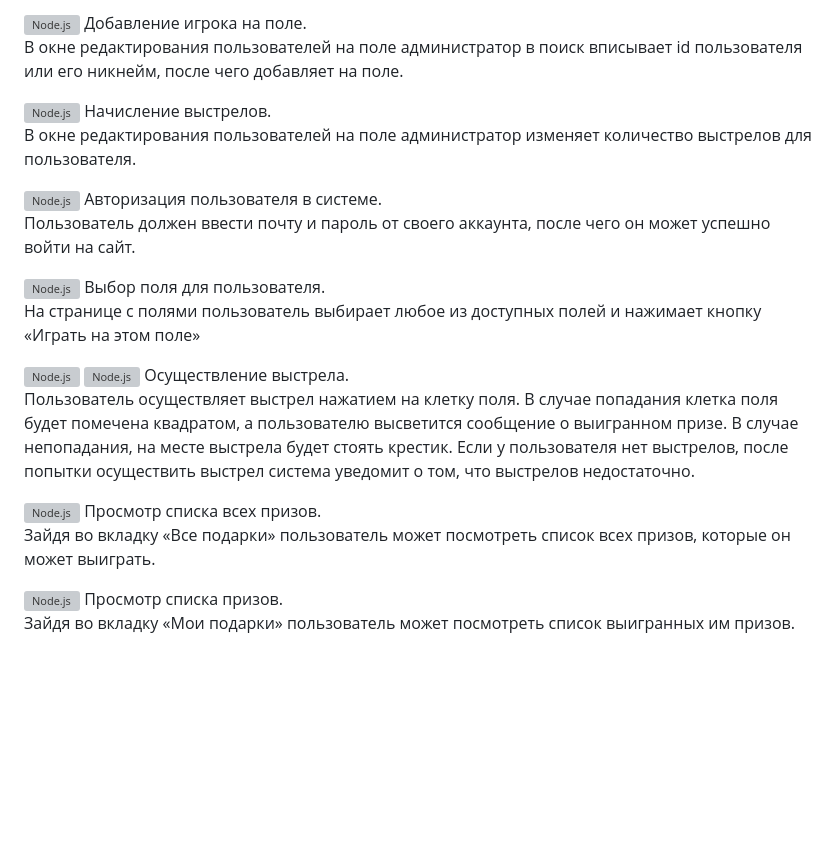
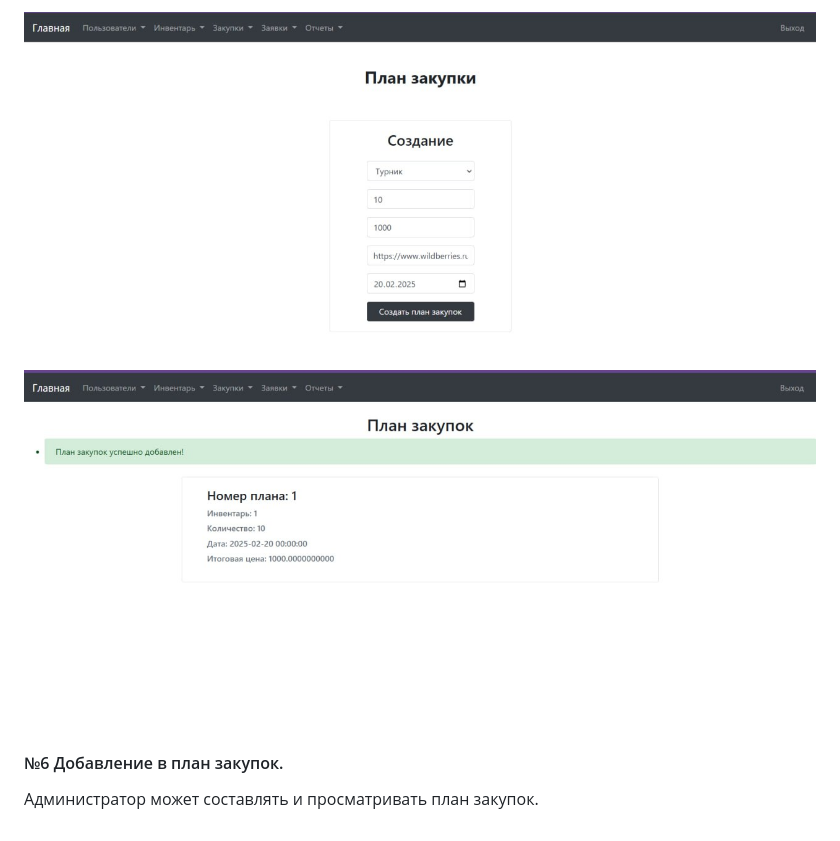
Before and after one commit to QvkkpotentialExplorer/Inventory, a Markdown page: README.md, the part around the change printed below. Rendered like a GitHub page; blank space fills up the shorter version; grey boxes are pictures that could not be loaded.

Commit message:
Update README %".md

```diff
--- a/README.md
+++ b/README.md
@@ -84,29 +83,5 @@ python3 app.py
 
-![Node.js](/docs/img/add_user_to_field.jpg)
-Добавление игрока на поле.\
-В окне редактирования пользователей на поле администратор в поиск вписывает id пользователя или его никнейм, после чего добавляет на поле.
-
-![Node.js](/docs/img/shot_counting.jpg)
-Начисление выстрелов.\
-В окне редактирования пользователей на поле администратор изменяет количество выстрелов для пользователя.
-
-![Node.js](/docs/img/auth.jpg)
-Авторизация пользователя в системе.\
-Пользователь должен ввести почту и пароль от своего аккаунта, после чего он может успешно войти на сайт.
-
-![Node.js](/docs/img/select_field.jpg)
-Выбор поля для пользователя.\
-На странице с полями пользователь выбирает любое из доступных полей и нажимает кнопку «Играть на этом поле»
-
-![Node.js](/docs/img/field.jpg)
-![Node.js](/docs/img/winnign_priz.jpg)
-Осуществление выстрела.\
-Пользователь осуществляет выстрел нажатием на клетку поля. В случае попадания клетка поля будет помечена квадратом, а пользователю высветится сообщение о выигранном призе. В случае непопадания, на месте выстрела будет стоять крестик. Если у пользователя нет выстрелов, после попытки осуществить выстрел система уведомит о том, что выстрелов недостаточно.
-
-![Node.js](/docs/img/all_items.png)
-Просмотр списка всех призов.\
-Зайдя во вкладку «Все подарки» пользователь может посмотреть список всех призов, которые он может выиграть.
-
-![Node.js](/docs/img/my_items.jpg)
-Просмотр списка призов.\
-Зайдя во вкладку «Мои подарки» пользователь может посмотреть список выигранных им призов.
+![Node.js](docs/img/Добавление_плана.jpg)
+![Node.js](docs/img/Добавление_плана1.jpg)
+#### №6  Добавление в план закупок.
+Администратор может составлять и просматривать план закупок.
```
Also changed, not shown: other parts of README.md (+12 -13 lines).
